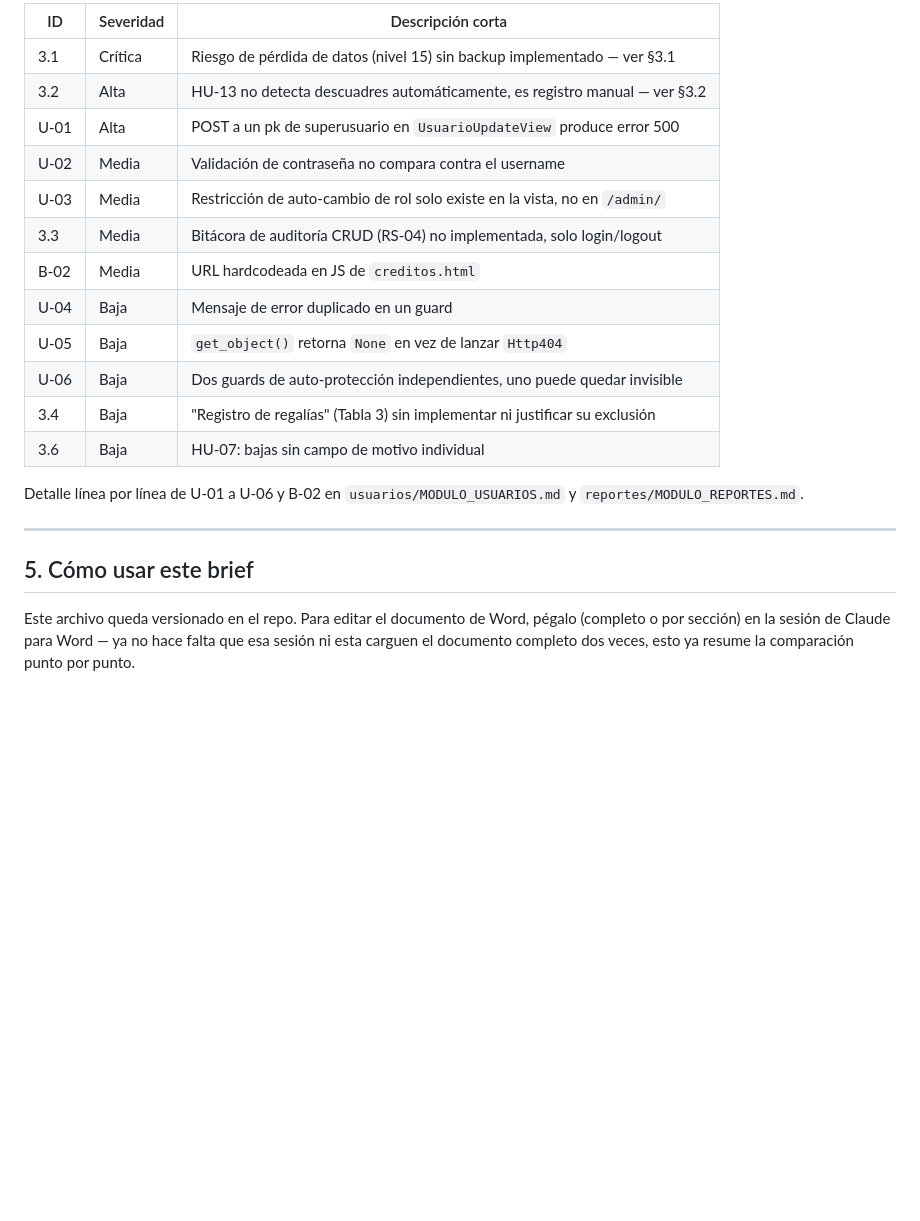
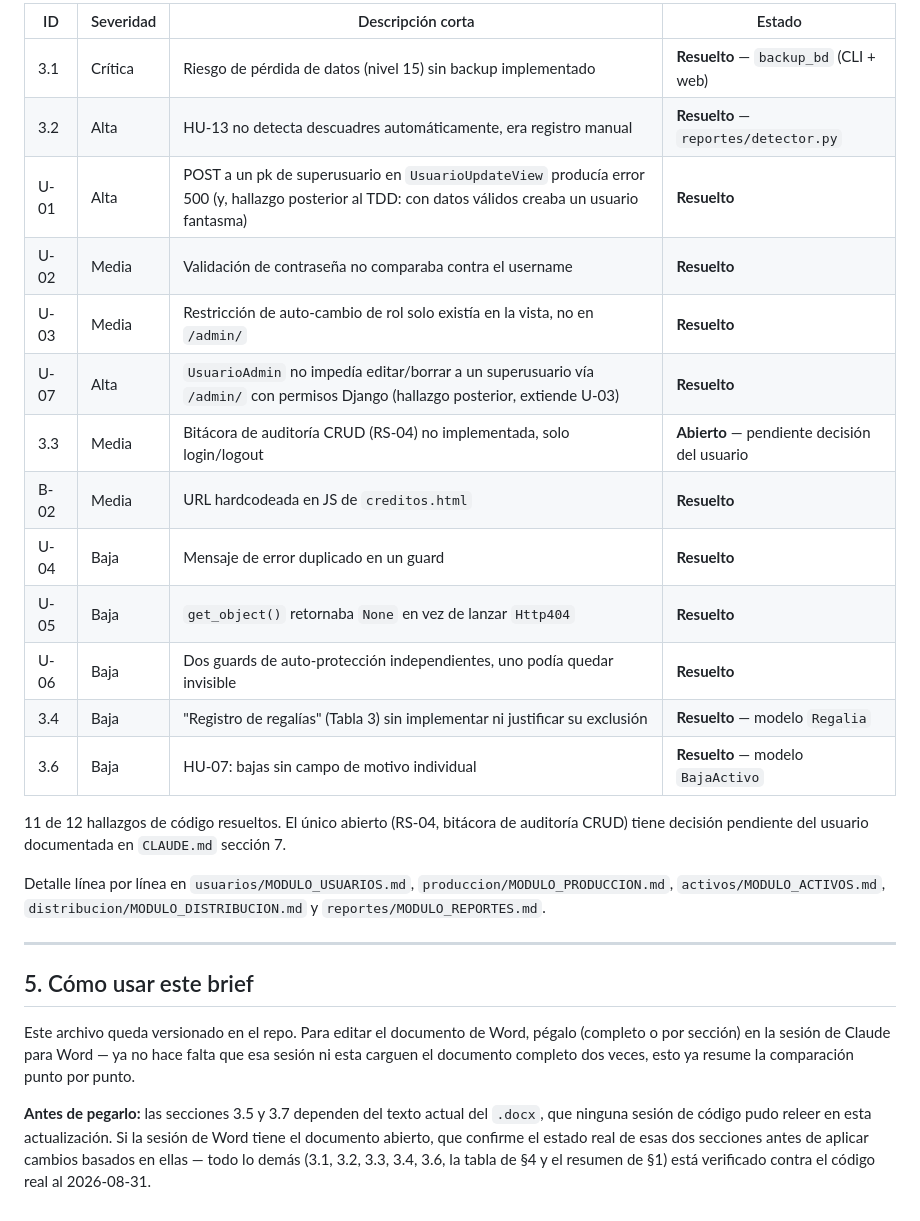
Before and after one commit to wasoisky/proyecto_brisas, a Markdown page: docs/ALINEACION_DOCUMENTO_DESARROLLO.md, the part around one of its changes. GitHub-like rendering; blank space fills up the shorter version.

```diff
--- a/docs/ALINEACION_DOCUMENTO_DESARROLLO.md
+++ b/docs/ALINEACION_DOCUMENTO_DESARROLLO.md
@@ -136,21 +174,27 @@ hay que inventar nada.
 
-| ID | Severidad | Descripción corta |
-|---|---|---|
-| 3.1 | Crítica | Riesgo de pérdida de datos (nivel 15) sin backup implementado — ver §3.1 |
-| 3.2 | Alta | HU-13 no detecta descuadres automáticamente, es registro manual — ver §3.2 |
-| U-01 | Alta | POST a un pk de superusuario en `UsuarioUpdateView` produce error 500 |
-| U-02 | Media | Validación de contraseña no compara contra el username |
-| U-03 | Media | Restricción de auto-cambio de rol solo existe en la vista, no en `/admin/` |
-| 3.3 | Media | Bitácora de auditoría CRUD (RS-04) no implementada, solo login/logout |
-| B-02 | Media | URL hardcodeada en JS de `creditos.html` |
-| U-04 | Baja | Mensaje de error duplicado en un guard |
-| U-05 | Baja | `get_object()` retorna `None` en vez de lanzar `Http404` |
-| U-06 | Baja | Dos guards de auto-protección independientes, uno puede quedar invisible |
-| 3.4 | Baja | "Registro de regalías" (Tabla 3) sin implementar ni justificar su exclusión |
-| 3.6 | Baja | HU-07: bajas sin campo de motivo individual |
+| ID | Severidad | Descripción corta | Estado |
+|---|---|---|---|
+| 3.1 | Crítica | Riesgo de pérdida de datos (nivel 15) sin backup implementado | **Resuelto** — `backup_bd` (CLI + web) |
+| 3.2 | Alta | HU-13 no detecta descuadres automáticamente, era registro manual | **Resuelto** — `reportes/detector.py` |
+| U-01 | Alta | POST a un pk de superusuario en `UsuarioUpdateView` producía error 500 (y, hallazgo posterior al TDD: con datos válidos creaba un usuario fantasma) | **Resuelto** |
+| U-02 | Media | Validación de contraseña no comparaba contra el username | **Resuelto** |
+| U-03 | Media | Restricción de auto-cambio de rol solo existía en la vista, no en `/admin/` | **Resuelto** |
+| U-07 | Alta | `UsuarioAdmin` no impedía editar/borrar a un superusuario vía `/admin/` con permisos Django (hallazgo posterior, extiende U-03) | **Resuelto** |
+| 3.3 | Media | Bitácora de auditoría CRUD (RS-04) no implementada, solo login/logout | **Abierto** — pendiente decisión del usuario |
+| B-02 | Media | URL hardcodeada en JS de `creditos.html` | **Resuelto** |
+| U-04 | Baja | Mensaje de error duplicado en un guard | **Resuelto** |
+| U-05 | Baja | `get_object()` retornaba `None` en vez de lanzar `Http404` | **Resuelto** |
+| U-06 | Baja | Dos guards de auto-protección independientes, uno podía quedar invisible | **Resuelto** |
+| 3.4 | Baja | "Registro de regalías" (Tabla 3) sin implementar ni justificar su exclusión | **Resuelto** — modelo `Regalia` |
+| 3.6 | Baja | HU-07: bajas sin campo de motivo individual | **Resuelto** — modelo `BajaActivo` |
 
-Detalle línea por línea de U-01 a U-06 y B-02 en `usuarios/MODULO_USUARIOS.md`
-y `reportes/MODULO_REPORTES.md`.
+11 de 12 hallazgos de código resueltos. El único abierto (RS-04, bitácora de
+auditoría CRUD) tiene decisión pendiente del usuario documentada en
+`CLAUDE.md` sección 7.
+
+Detalle línea por línea en `usuarios/MODULO_USUARIOS.md`,
+`produccion/MODULO_PRODUCCION.md`, `activos/MODULO_ACTIVOS.md`,
+`distribucion/MODULO_DISTRIBUCION.md` y `reportes/MODULO_REPORTES.md`.
 
 ---
 
@@ -160,3 +204,10 @@ Este archivo queda versionado en el repo. Para editar el documento de Word,
 pégalo (completo o por sección) en la sesión de Claude para Word — ya no hace
 falta que esa sesión ni esta carguen el documento completo dos veces, esto ya
 resume la comparación punto por punto.
+
+**Antes de pegarlo:** las secciones 3.5 y 3.7 dependen del texto actual del
+`.docx`, que ninguna sesión de código pudo releer en esta actualización. Si la
+sesión de Word tiene el documento abierto, que confirme el estado real de esas
+dos secciones antes de aplicar cambios basados en ellas — todo lo demás (3.1,
+3.2, 3.3, 3.4, 3.6, la tabla de §4 y el resumen de §1) está verificado contra
+el código real al 2026-08-31.
```
Also changed, not shown: other parts of docs/ALINEACION_DOCUMENTO_DESARROLLO.md (+104 -66 lines), Claude.md (+2 -1 lines).
